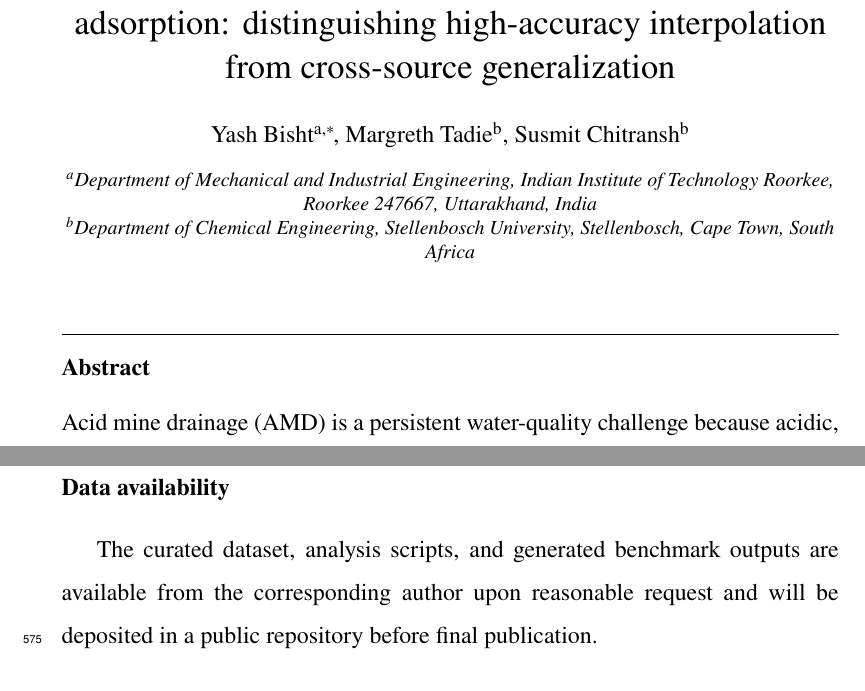
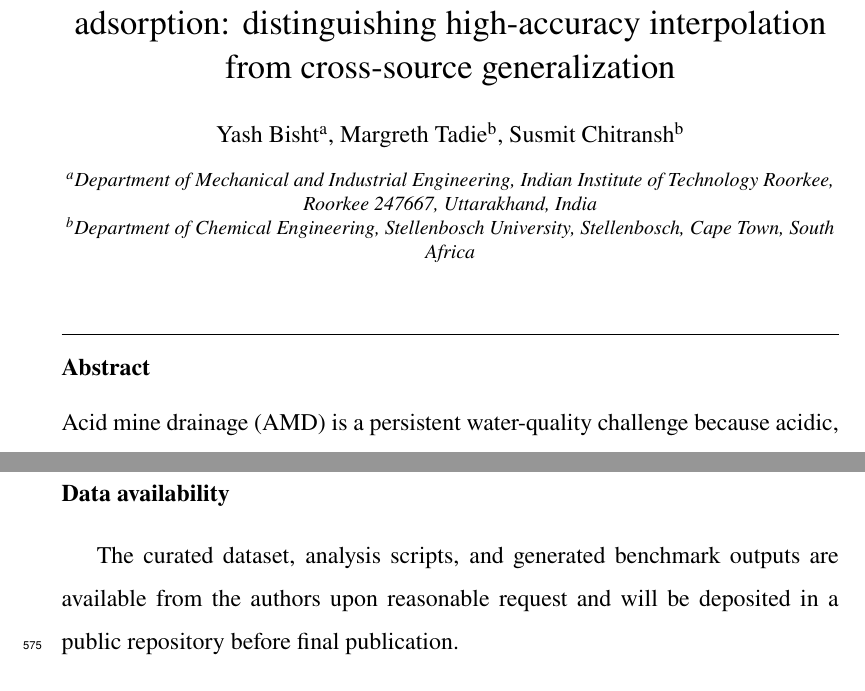
Before and after one commit to YashBisht003/water-adsorption-ml-journal, a LaTeX paper (paper_draft/jece_latex_bundle/main.tex): two parts of pages 3 and 36 of 40, joined at a grey line, cut so that both start at the same text. Compiled offline with pdfLaTeX.

Commit message:
Remove Yash corresponding author marker

```diff
--- a/paper_draft/jece_latex_bundle/main.tex
+++ b/paper_draft/jece_latex_bundle/main.tex
@@ -35,10 +35,9 @@
 
 \title{Source-aware machine learning for AMD-relevant metal adsorption: distinguishing high-accuracy interpolation from cross-source generalization}
 
-\author[inst1]{Yash Bisht\corref{cor1}}
+\author[inst1]{Yash Bisht}
 \author[inst2]{Margreth Tadie}
 \author[inst2]{Susmit Chitransh}
-\cortext[cor1]{Corresponding author.}
 
 \address[inst1]{Department of Mechanical and Industrial Engineering, Indian Institute of Technology Roorkee, Roorkee 247667, Uttarakhand, India}
 \address[inst2]{Department of Chemical Engineering, Stellenbosch University, Stellenbosch, Cape Town, South Africa}
@@ -401,7 +400,7 @@ This research did not receive any specific grant from funding agencies in the pu
 
 \section*{Data availability}
 
-The curated dataset, analysis scripts, and generated benchmark outputs are available from the corresponding author upon reasonable request and will be deposited in a public repository before final publication.
+The curated dataset, analysis scripts, and generated benchmark outputs are available from the authors upon reasonable request and will be deposited in a public repository before final publication.
 
 \section*{Declaration of generative AI and AI-assisted technologies in the manuscript preparation process}
 
```
Also changed, not shown: paper_draft/jece_latex_bundle/README.md, paper_draft/jece_latex_bundle/main.pdf, paper_draft/source_aware_adsorption_jece_publication_ready.pdf, 1 other file.
